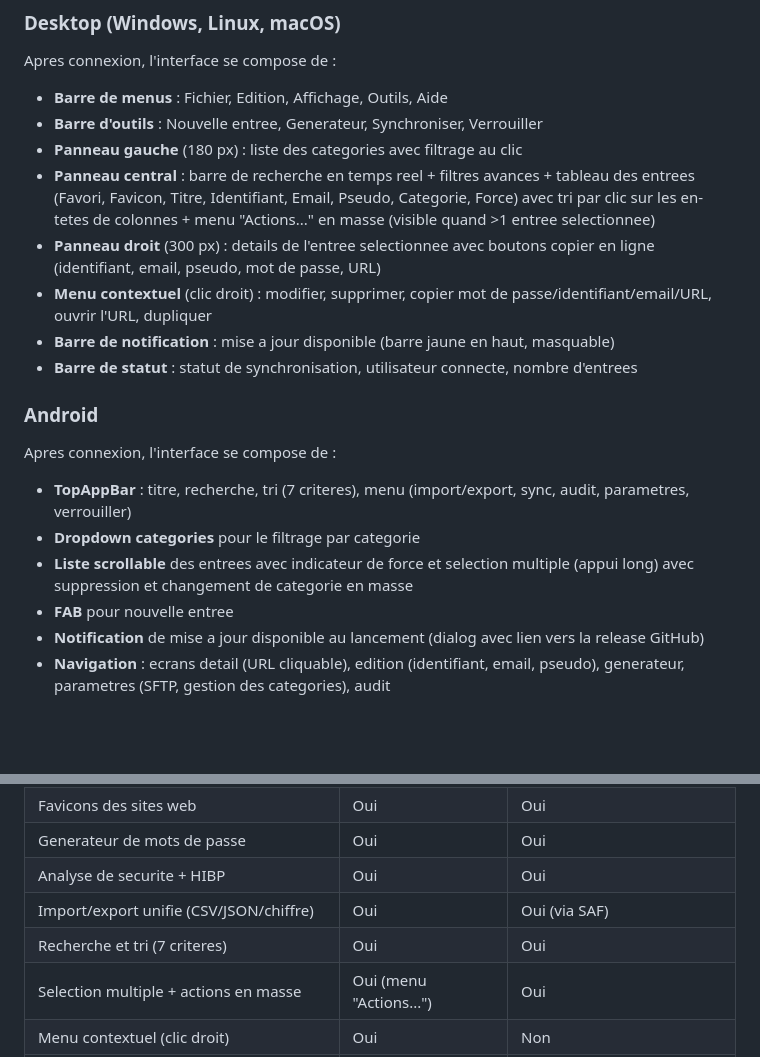
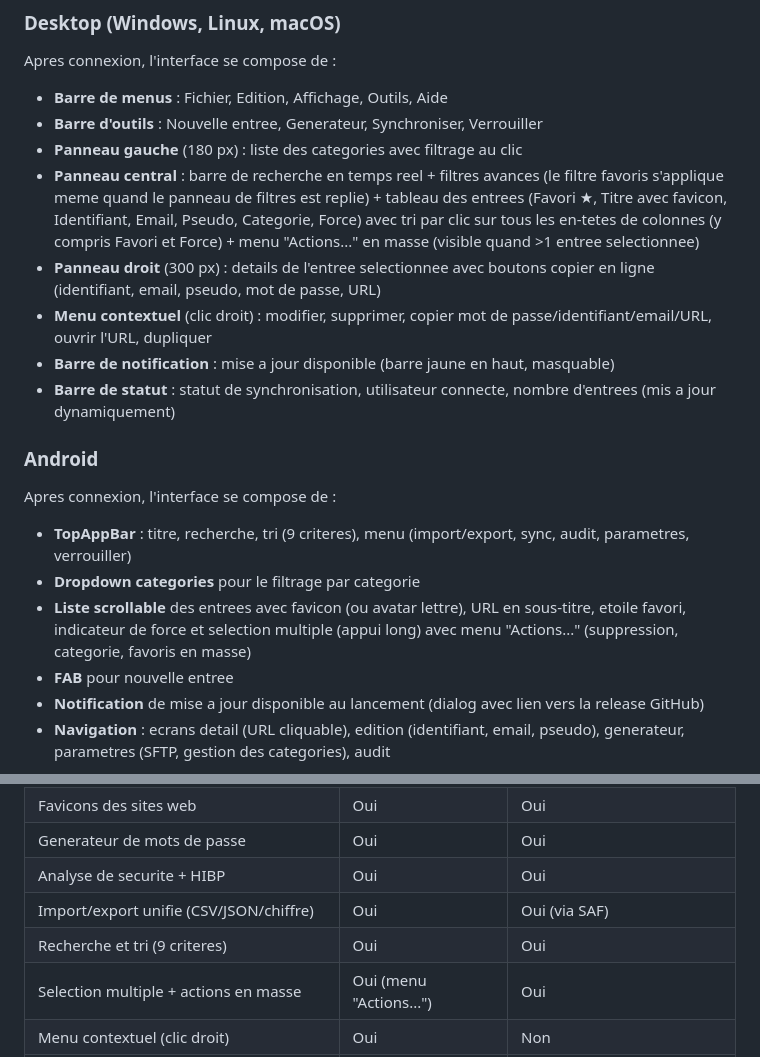
Before and after one commit to Loken75/password-manager, a Markdown page: README.md, 2 parts joined by grey strips. Rendered like a GitHub page; blank space fills up the shorter version.

```diff
--- a/README.md
+++ b/README.md
@@ -143,19 +143,19 @@ Apres connexion, l'interface se compose de :
 - **Barre de menus** : Fichier, Edition, Affichage, Outils, Aide
 - **Barre d'outils** : Nouvelle entree, Generateur, Synchroniser, Verrouiller
 - **Panneau gauche** (180 px) : liste des categories avec filtrage au clic
-- **Panneau central** : barre de recherche en temps reel + filtres avances + tableau des entrees (Favori, Favicon, Titre, Identifiant, Email, Pseudo, Categorie, Force) avec tri par clic sur les en-tetes de colonnes + menu "Actions..." en masse (visible quand >1 entree selectionnee)
+- **Panneau central** : barre de recherche en temps reel + filtres avances (le filtre favoris s'applique meme quand le panneau de filtres est replie) + tableau des entrees (Favori ★, Titre avec favicon, Identifiant, Email, Pseudo, Categorie, Force) avec tri par clic sur tous les en-tetes de colonnes (y compris Favori et Force) + menu "Actions..." en masse (visible quand >1 entree selectionnee)
 - **Panneau droit** (300 px) : details de l'entree selectionnee avec boutons copier en ligne (identifiant, email, pseudo, mot de passe, URL)
 - **Menu contextuel** (clic droit) : modifier, supprimer, copier mot de passe/identifiant/email/URL, ouvrir l'URL, dupliquer
 - **Barre de notification** : mise a jour disponible (barre jaune en haut, masquable)
-- **Barre de statut** : statut de synchronisation, utilisateur connecte, nombre d'entrees
+- **Barre de statut** : statut de synchronisation, utilisateur connecte, nombre d'entrees (mis a jour dynamiquement)
 
 ### Android
 
 Apres connexion, l'interface se compose de :
 
-- **TopAppBar** : titre, recherche, tri (7 criteres), menu (import/export, sync, audit, parametres, verrouiller)
+- **TopAppBar** : titre, recherche, tri (9 criteres), menu (import/export, sync, audit, parametres, verrouiller)
 - **Dropdown categories** pour le filtrage par categorie
-- **Liste scrollable** des entrees avec indicateur de force et selection multiple (appui long) avec suppression et changement de categorie en masse
+- **Liste scrollable** des entrees avec favicon (ou avatar lettre), URL en sous-titre, etoile favori, indicateur de force et selection multiple (appui long) avec menu "Actions..." (suppression, categorie, favoris en masse)
 - **FAB** pour nouvelle entree
 - **Notification** de mise a jour disponible au lancement (dialog avec lien vers la release GitHub)
 - **Navigation** : ecrans detail (URL cliquable), edition (identifiant, email, pseudo), generateur, parametres (SFTP, gestion des categories), audit
@@ -171,7 +171,7 @@ Apres connexion, l'interface se compose de :
 | Generateur de mots de passe | Oui | Oui |
 | Analyse de securite + HIBP | Oui | Oui |
 | Import/export unifie (CSV/JSON/chiffre) | Oui | Oui (via SAF) |
-| Recherche et tri (7 criteres) | Oui | Oui |
+| Recherche et tri (9 criteres) | Oui | Oui |
 | Selection multiple + actions en masse | Oui (menu "Actions...") | Oui |
 | Menu contextuel (clic droit) | Oui | Non |
 | Gestion des categories | Oui | Oui (ecran dedie) |
```
Also changed, not shown: docs/FUNCTIONAL.md (+16 -10 lines), docs/TECHNICAL.md (+8 -7 lines).
